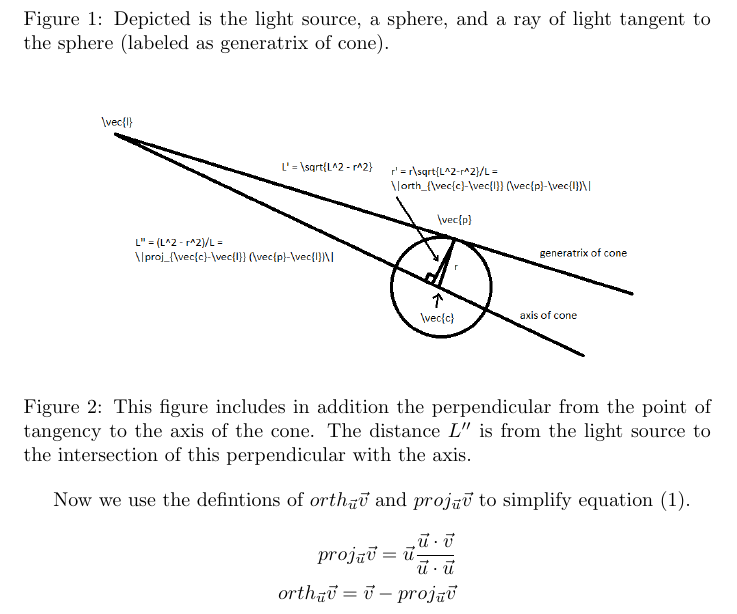
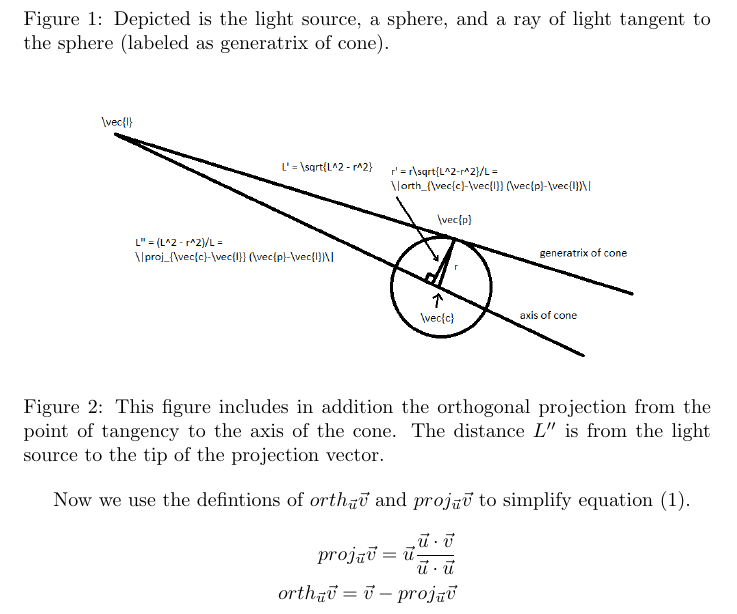
Before and after one commit to chappc/Math-Senior-Research, a LaTeX paper (paper/paper.tex): part of page 9 of 10, cut so that both start at the same text. Compiled offline with pdfLaTeX.

Commit message:
Improved a caption.

```diff
--- a/paper/paper.tex
+++ b/paper/paper.tex
@@ -253,7 +253,7 @@ k = {\|orth_{\vec{c}-\vec{l}} (\vec{p} - \vec{l})\|\over \|proj_{\vec{c}-\vec{l}
 \begin{figure}[h]
     \centering
     \includegraphics[width=0.8\textwidth]{sphere_shadow_figure_2.png}
-    \caption{This figure includes in addition the perpendicular from the point of tangency to the axis of the cone. The distance $L''$ is from the light source to the intersection of this perpendicular with the axis.}
+    \caption{This figure includes in addition the orthogonal projection from the point of tangency to the axis of the cone. The distance $L''$ is from the light source to the tip of the projection vector.}
     \label{fig:shadow_2}
 \end{figure}
 
```
